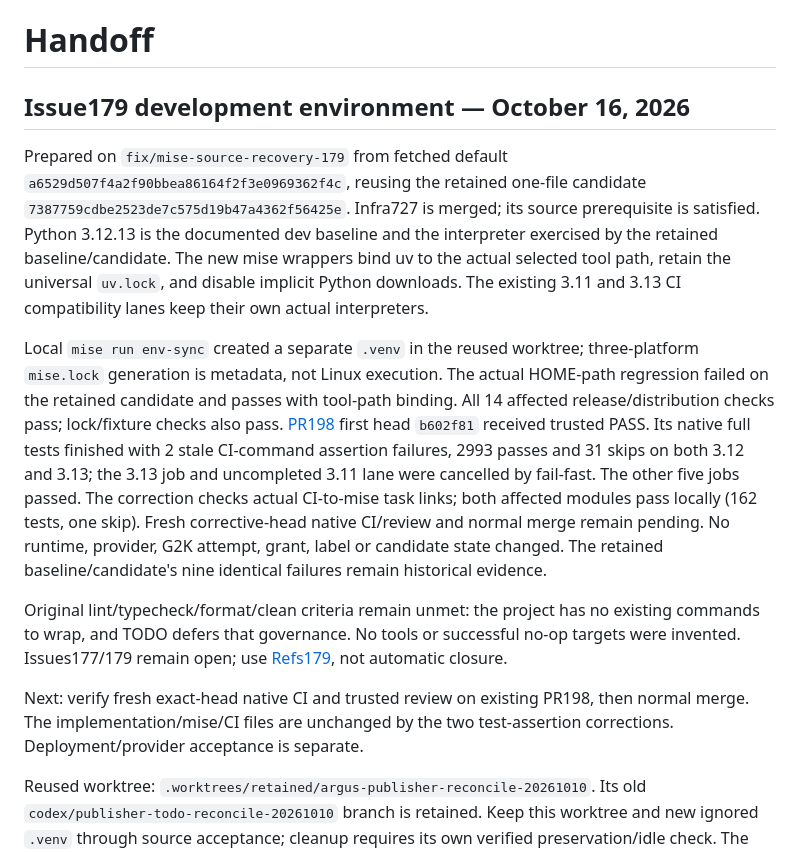
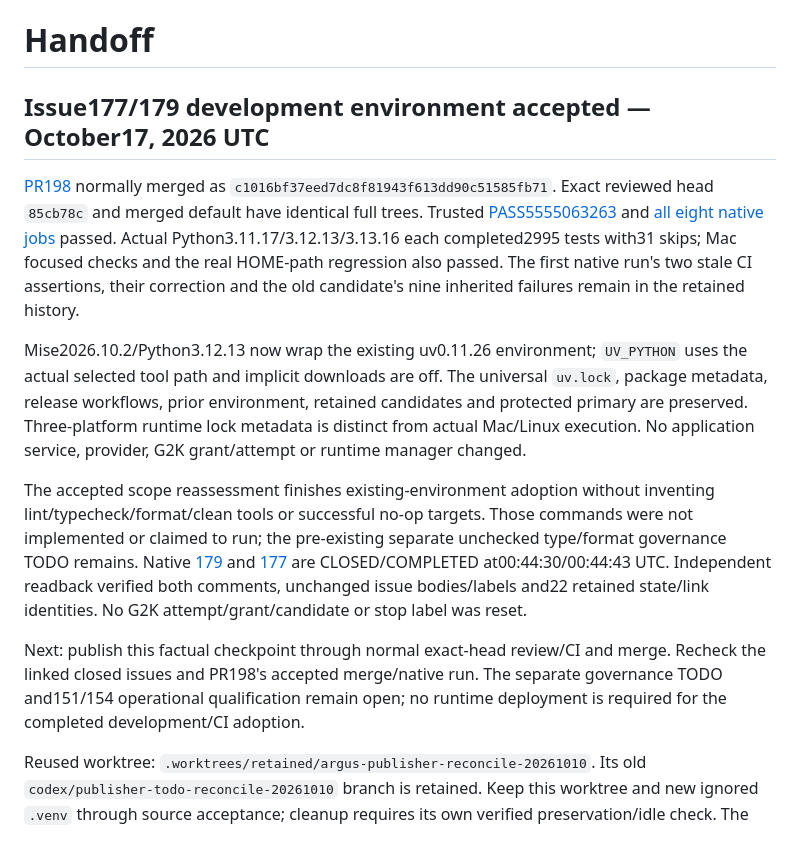
Before and after one commit to Khamel83/argus, a Markdown page: HANDOFF.md, the part around the change. GitHub-like rendering.

```diff
--- a/HANDOFF.md
+++ b/HANDOFF.md
@@ -1,38 +1,38 @@
 # Handoff
 
-## Issue179 development environment — October 16, 2026
+## Issue177/179 development environment accepted — October17, 2026 UTC
 
-Prepared on `fix/mise-source-recovery-179` from fetched default
-`a6529d507f4a2f90bbea86164f2f3e0969362f4c`, reusing the retained one-file
-candidate `7387759cdbe2523de7c575d19b47a4362f56425e`. Infra727 is merged;
-its source prerequisite is satisfied. Python 3.12.13 is the documented dev
-baseline and the interpreter exercised by the retained baseline/candidate.
-The new mise wrappers bind uv to the actual selected tool path, retain the
-universal `uv.lock`, and disable implicit Python downloads. The existing 3.11
-and 3.13 CI compatibility lanes keep their own actual interpreters.
+[PR198](https://github.com/Khamel83/argus/pull/198) normally merged as
+`c1016bf37eed7dc8f81943f613dd90c51585fb71`. Exact reviewed head `85cb78c`
+and merged default have identical full trees. Trusted
+[PASS5555063263](https://github.com/Khamel83/argus/pull/198#pullrequestreview-5555063263)
+and [all eight native jobs](https://github.com/Khamel83/argus/actions/runs/38986403919)
+passed. Actual Python3.11.17/3.12.13/3.13.16 each completed2995 tests with31
+skips; Mac focused checks and the real HOME-path regression also passed.
+The first native run's two stale CI assertions, their correction and the old
+candidate's nine inherited failures remain in the retained history.
 
-Local `mise run env-sync` created a separate `.venv` in the reused worktree;
-three-platform `mise.lock` generation is metadata, not Linux execution.
-The actual HOME-path regression failed on the retained candidate and passes
-with tool-path binding. All 14 affected release/distribution checks pass;
-lock/fixture checks also pass. [PR198](https://github.com/Khamel83/argus/pull/198)
-first head `b602f81` received trusted PASS. Its native full tests finished with
-2 stale CI-command assertion failures, 2993 passes and 31 skips on both 3.12
-and 3.13; the 3.13 job and uncompleted 3.11 lane were cancelled by fail-fast.
-The other five jobs passed. The correction checks actual CI-to-mise task
-links; both affected modules pass locally (162 tests, one skip). Fresh
-corrective-head native CI/review and normal merge remain pending. No runtime,
-provider, G2K attempt, grant, label or candidate state changed. The retained
-baseline/candidate's nine identical failures remain historical evidence.
+Mise2026.10.2/Python3.12.13 now wrap the existing uv0.11.26 environment;
+`UV_PYTHON` uses the actual selected tool path and implicit downloads are off.
+The universal `uv.lock`, package metadata, release workflows, prior environment,
+retained candidates and protected primary are preserved. Three-platform runtime
+lock metadata is distinct from actual Mac/Linux execution. No application
+service, provider, G2K grant/attempt or runtime manager changed.
 
-Original lint/typecheck/format/clean criteria remain unmet: the project has
-no existing commands to wrap, and TODO defers that governance. No tools or
-successful no-op targets were invented. Issues177/179 remain open; use
-[Refs179](https://github.com/Khamel83/argus/issues/179), not automatic closure.
+The accepted scope reassessment finishes existing-environment adoption without
+inventing lint/typecheck/format/clean tools or successful no-op targets. Those
+commands were not implemented or claimed to run; the pre-existing separate
+unchecked type/format governance TODO remains. Native
+[179](https://github.com/Khamel83/argus/issues/179#issuecomment-6227508234) and
+[177](https://github.com/Khamel83/argus/issues/177#issuecomment-6227511571) are
+CLOSED/COMPLETED at00:44:30/00:44:43 UTC. Independent readback verified both
+comments, unchanged issue bodies/labels and22 retained state/link identities.
+No G2K attempt/grant/candidate or stop label was reset.
 
-Next: verify fresh exact-head native CI and trusted review on existing PR198,
-then normal merge. The implementation/mise/CI files are unchanged by the two
-test-assertion corrections. Deployment/provider acceptance is separate.
+Next: publish this factual checkpoint through normal exact-head review/CI and
+merge. Recheck the linked closed issues and PR198's accepted merge/native run.
+The separate governance TODO and151/154 operational qualification remain open;
+no runtime deployment is required for the completed development/CI adoption.
 
 Reused worktree: `.worktrees/retained/argus-publisher-reconcile-20261010`.
 Its old `codex/publisher-todo-reconcile-20261010` branch is retained. Keep this
```
Also changed, not shown: CONTEXT.md (+25 -26 lines), TODO.md (+11 -16 lines).
